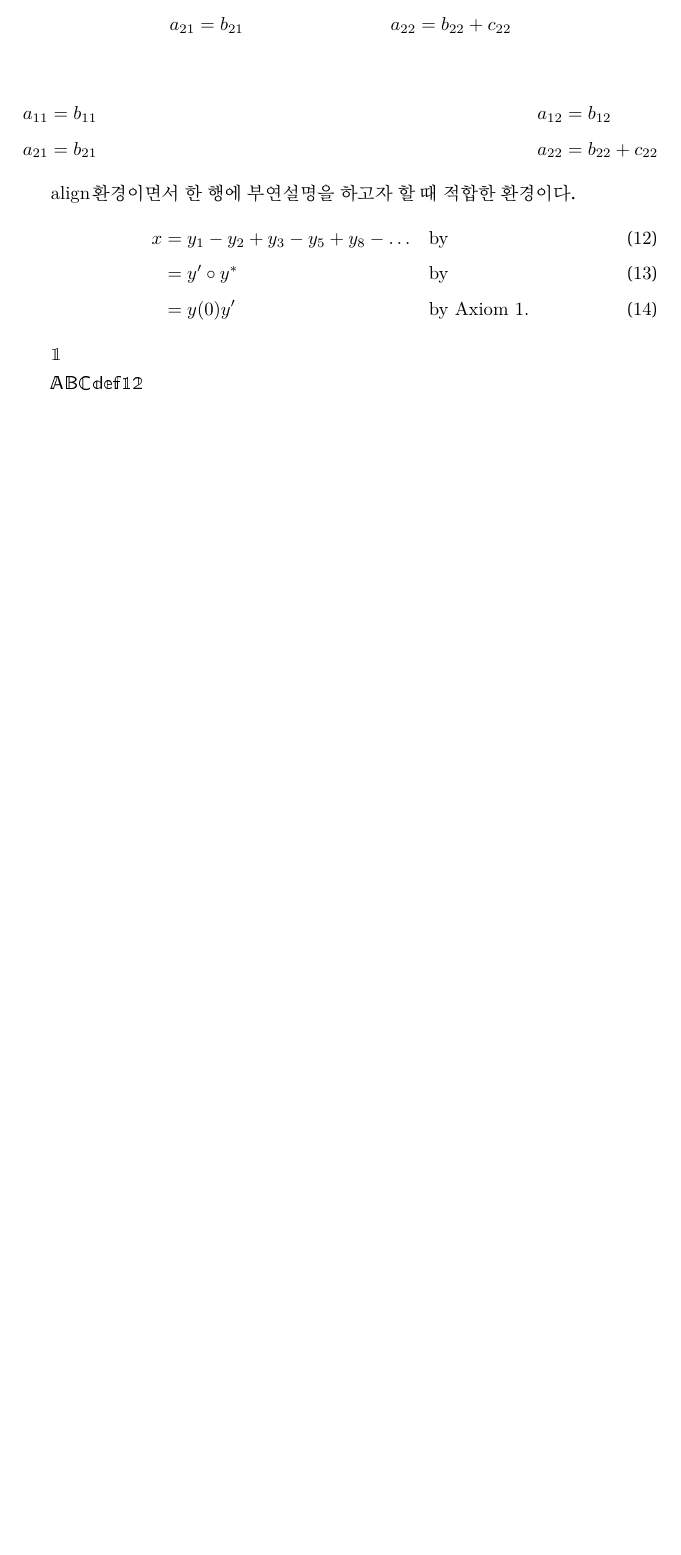
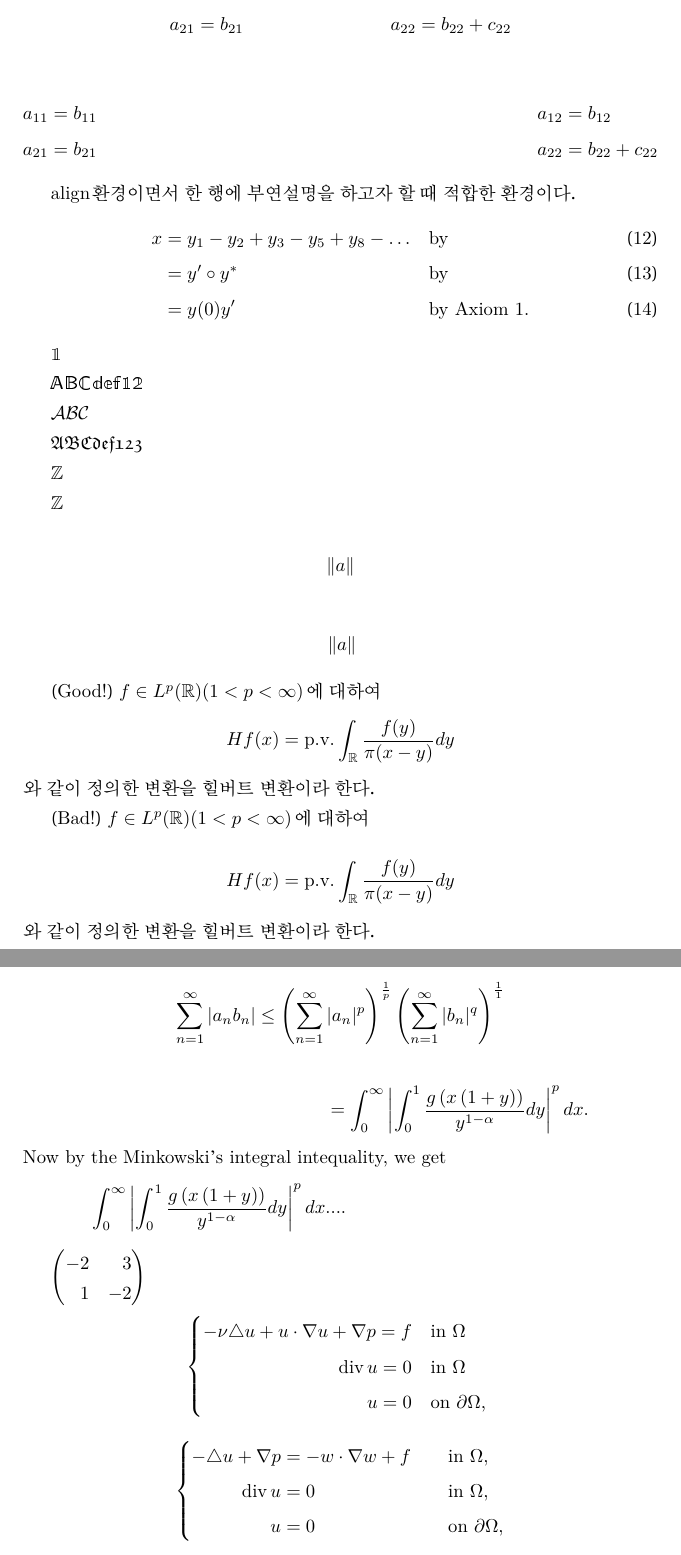
Before and after one commit to ChengBinJin/LaTex-beginner-lecture, a LaTeX document (tutorial_02.tex): part of page 5 of 5 before the commit and two parts of pages 5 and 6 of 6 after it, the two joined at a grey line, cut so that both start at the same text, the shorter picture padded with empty space. Compiled offline with XeLaTeX.

Commit message:
revise tutorial 02

```diff
--- a/tutorial_02.tex
+++ b/tutorial_02.tex
@@ -5,6 +5,7 @@
 % amssymb: ams symbol
 \usepackage{amsthm}
 \usepackage{bbm}
+\usepackage{kotex}
 % amsthm: ams theorem
 
 \newtheorem{defn}{정의}
@@ -12,6 +13,14 @@
 \newtheorem{thm}{정리}[section]
 \theoremstyle{definition}
 % * can help to ignore numbering
+
+\newcommand{\bZ}{{\mathbb{Z}}}
+\newcommand{\norm}[1]{{}\left \Vert #1 \right \Vert}
+
+\makeatletter
+\newcases{PDEcases}{\quad}{%
+\hfil$\m@th\displaystyle{##}$}{{##}\hfil}{\lbrace}{.}
+\makeatother
 
 \begin{document}
 
@@ -195,4 +204,68 @@ $\mathbbmss{ABCdef12}$
 
 %$\mathbbmtt{ABCdef12}$
 
+$\mathcal{ABC}$
+
+%$\mathscr{ABC}$
+
+%$\mathds{ABC1}$
+
+$\mathfrak{ABCdef123}$
+
+$\mathbb{Z}$
+
+$\bZ$
+
+\[ \left \Vert a \right \Vert \]
+
+\[ \norm{a} \]
+
+(Good!) $f\in L^p(\mathbb{R}) (1<p<\infty)$에 대하여
+\[ Hf(x)=\mathrm{p.v.}\int_{\mathbb{R}} \frac{f(y)}{\pi (x-y)}dy \]
+와 같이 정의한 변환을 힐버트 변환이라 한다.
+
+(Bad!) $f\in L^p(\mathbb{R}) (1<p<\infty)$에 대하여
+
+\[ Hf(x)=\mathrm{p.v.}\int_{\mathbb{R}} \frac{f(y)}{\pi (x-y)}dy \]
+와 같이 정의한 변환을 힐버트 변환이라 한다.
+
+% Don't use eqnarry!
+
+\[
+\sum_{n=1}^\infty |a_n b_n| \leq \left(\sum_{n=1}^\infty |a_n|^p \right)^{\frac{1}{p}} \left(\sum_{n=1}^\infty |b_n|^q \right)^{\frac{1}{1}}
+\]
+
+\begin{align*}
+& = \int_{0}^{\infty} \left|\int_{0}^{1} \frac{g\left(x\left(1+y\right)\right)}{y^{1-\alpha}}dy\right|^{p}dx.
+\intertext{Now by the Minkowski's integral intequality, we get}
+\int_{0}^{\infty}\left|\int_{0}^{1}\frac{g\left(x\left(1+y\right)\right)}{y^{1-\alpha}}dy\right|^{p}dx &
+....
+\end{align*}
+
+$\begin{pmatrix*}[r]
+-2 & 3 \\
+1 & -2 \\
+\end{pmatrix*}$
+
+\[
+\begin{PDEcases}
+-\nu \triangle u +u \cdot \nabla u +\nabla p=f&in $\Omega$ \\
+\mathrm{div}\, u =0& in $\Omega$\\
+u=0& on $\partial \Omega$,
+\end{PDEcases}
+\]
+
+\[
+\left\{
+\begin{alignedat}{2}
+-\triangle u +\nabla p &= -w \cdot \nabla w + f &&\qquad \mbox{in $\Omega$},\\
+\mathrm{div}\, u &=0 &&\qquad \mbox{in $\Omega$},\\
+u &=0 &&\qquad \mbox{on $\partial \Omega$},
+\end{alignedat}
+\right.
+\]
+
+
+
+
 \end{document}
```
Also changed, not shown: tutorial_02.pdf.
